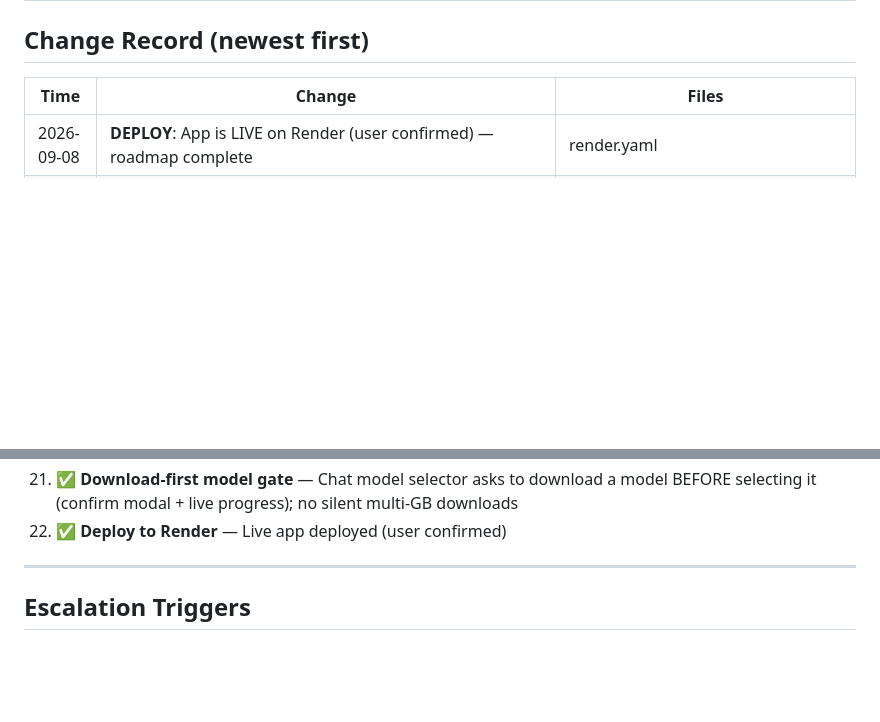
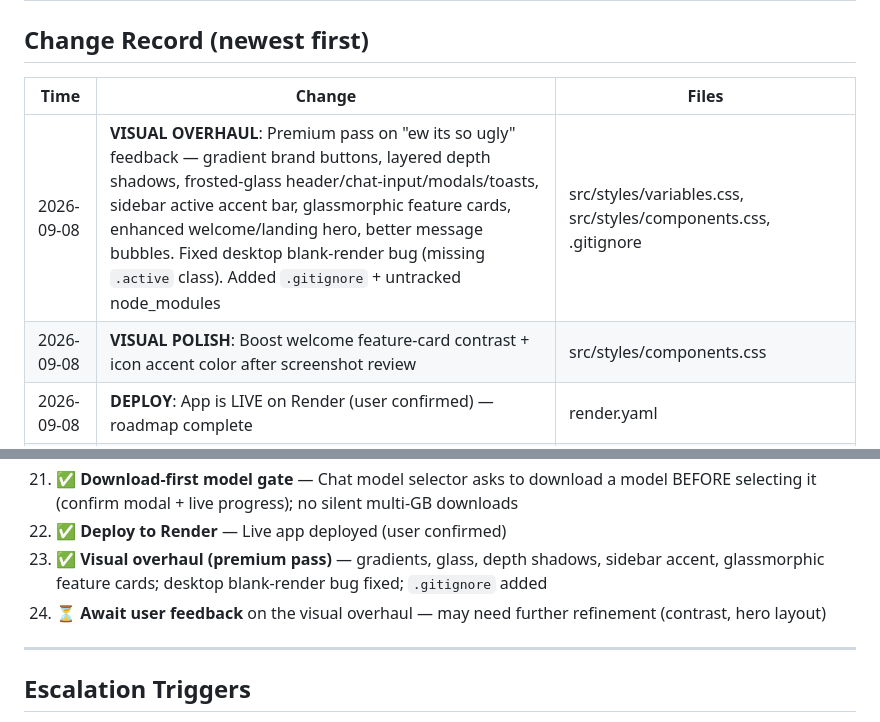
Before and after one commit to butuhmhey/local-ai, a Markdown page: session-brief.md, 2 parts joined by grey strips. Rendered like a GitHub page; blank space fills up the shorter version.

Commit message:
Update session-brief with visual overhaul record

```diff
--- a/session-brief.md
+++ b/session-brief.md
@@ -93,6 +93,8 @@
 
 | Time | Change | Files |
 |------|--------|-------|
+| 2026-09-08 | **VISUAL OVERHAUL**: Premium pass on "ew its so ugly" feedback — gradient brand buttons, layered depth shadows, frosted-glass header/chat-input/modals/toasts, sidebar active accent bar, glassmorphic feature cards, enhanced welcome/landing hero, better message bubbles. Fixed desktop blank-render bug (missing `.active` class). Added `.gitignore` + untracked node_modules | src/styles/variables.css, src/styles/components.css, .gitignore |
+| 2026-09-08 | **VISUAL POLISH**: Boost welcome feature-card contrast + icon accent color after screenshot review | src/styles/components.css |
 | 2026-09-08 | **DEPLOY**: App is LIVE on Render (user confirmed) — roadmap complete | render.yaml |
 | 2026-09-07 | **FEATURE**: Download-first model selection — picking an undownloaded model in chat now shows a confirmation modal (name, description, note, spec chips, "Download X MB" button) BEFORE selection, with live progress. No silent multi-GB downloads. Wired `onDownload` through ModelSelector → createCompactModelSelector → ChatPage. Verified via Playwright on desktop + mobile | src/components/ModelSelector.ts, src/pages/ChatPage.ts |
 | 2026-09-07 | **FIX**: Blank cream screen on iOS (no WebGPU) — WebLLM crashed at import time. Now lazy-loaded via dynamic import (6MB deferred), pinned so UI never blocks on it; added no-WebGPU fail-fast with clear toast + inline crash catcher in index.html | src/services/webllmEngine.ts, src/pages/ChatPage.ts, index.html |
@@ -172,6 +174,8 @@
 20. ✅ **Chat functional test** — Verified model select / typing / send / error handling via Playwright; fixed unhandled rejection on model-load failure
 21. ✅ **Download-first model gate** — Chat model selector asks to download a model BEFORE selecting it (confirm modal + live progress); no silent multi-GB downloads
 22. ✅ **Deploy to Render** — Live app deployed (user confirmed)
+23. ✅ **Visual overhaul (premium pass)** — gradients, glass, depth shadows, sidebar accent, glassmorphic feature cards; desktop blank-render bug fixed; `.gitignore` added
+24. ⏳ **Await user feedback** on the visual overhaul — may need further refinement (contrast, hero layout)
 
 ---
 
```
